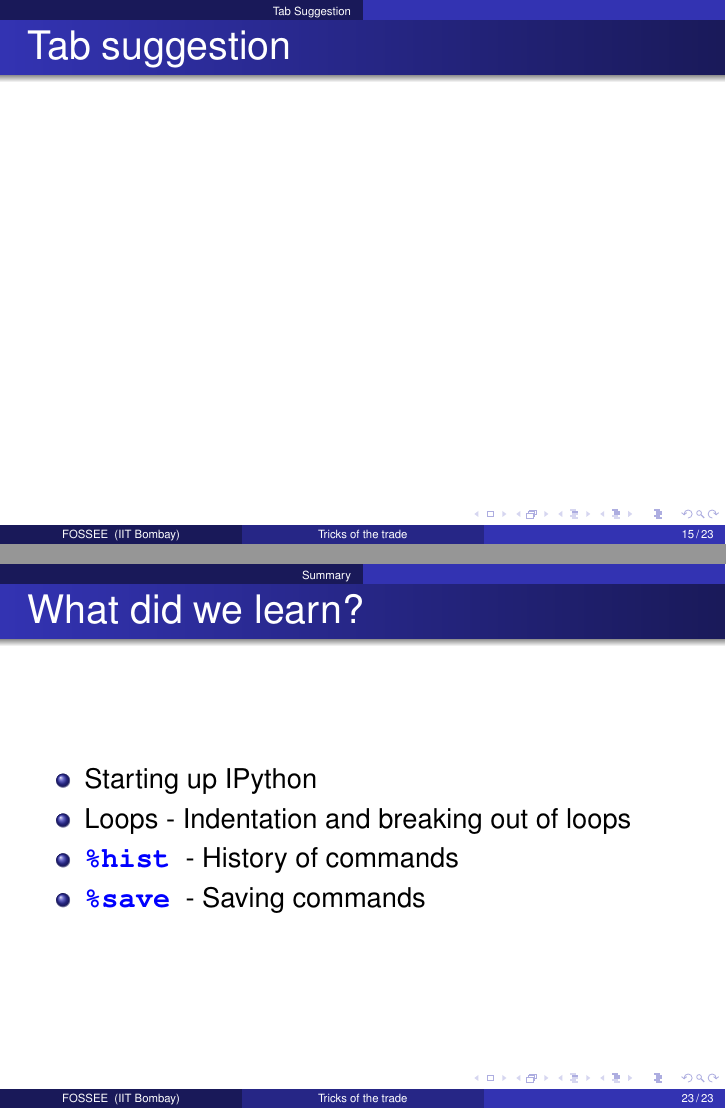
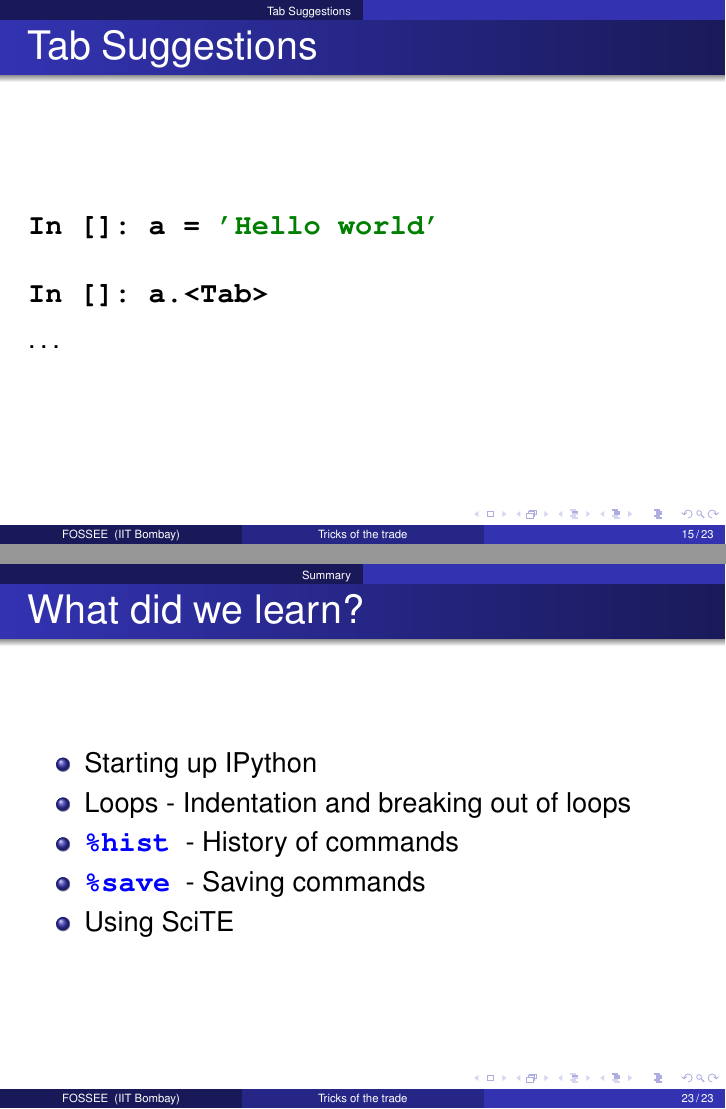
Before and after one commit to FOSSEE/workshops, LaTeX slides (day1/tot.tex): pages 15 and 23 of 23, joined at a grey line. Compiled offline with pdfLaTeX.

Commit message:
Updated tot session.

```diff
--- a/day1/tot.tex
+++ b/day1/tot.tex
@@ -239,10 +239,15 @@ Breaking out of loops
   \end{lstlisting}
 \end{frame}
 
-\section{Tab Suggestion}
+\section{Tab Suggestions}
 \begin{frame}[fragile]
-  \frametitle{Tab suggestion}
+  \frametitle{Tab Suggestions}
+  \begin{lstlisting}
+In []: a = 'Hello world'
 
+In []: a.<Tab>
+  \end{lstlisting}
+  \ldots
 \end{frame}
 
 \section{Saving Commands}
@@ -293,6 +299,7 @@ Breaking out of loops
     \item Loops - Indentation and breaking out of loops
     \item \kwrd{\%hist} - History of commands
     \item \kwrd{\%save} - Saving commands
+    \item Using SciTE
   \end{itemize}
 \end{frame}
 
```
Also changed, not shown: day1/tot.tex (9 more changed lines).
